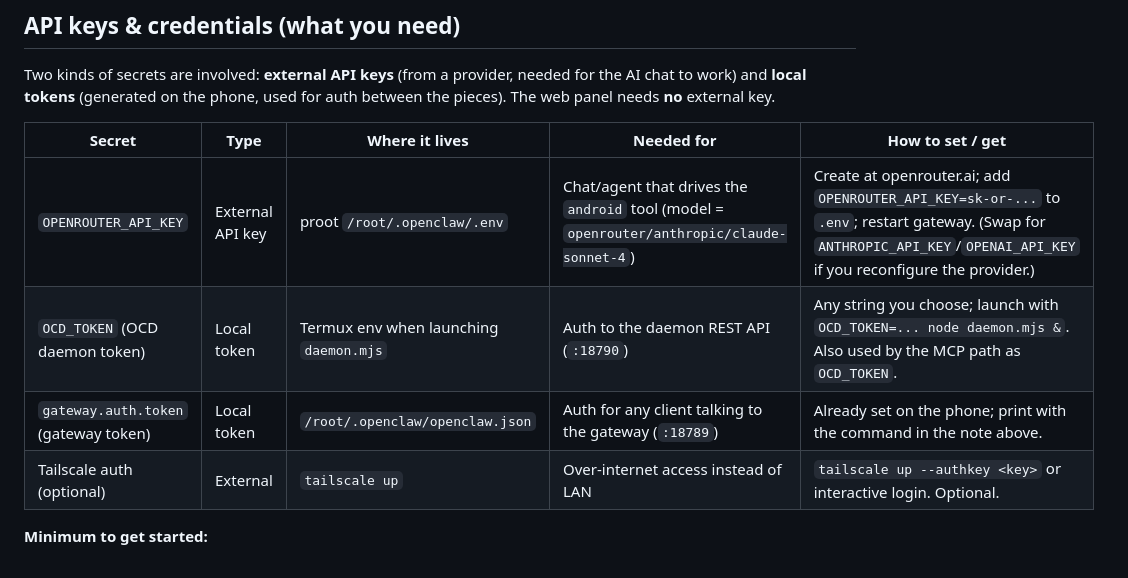
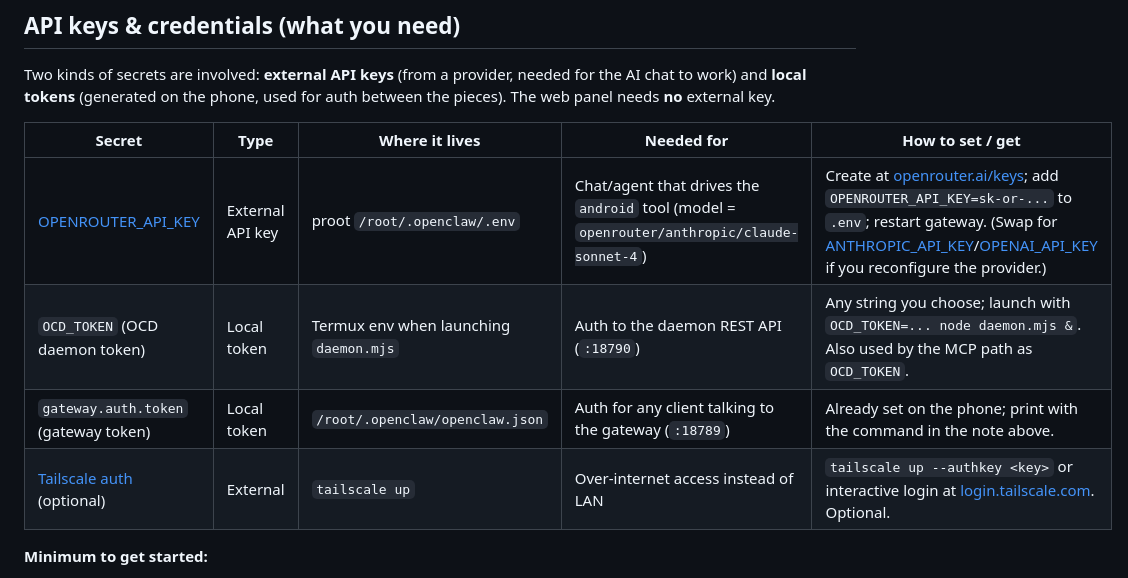
Before and after one commit to danielkinzer-ui/Ocd_control_panel, a Markdown page: START-USAGE.md, the part around the change. Rendered like a GitHub page.

Commit message:
Make API key references clickable links to provider key pages

```diff
--- a/START-USAGE.md
+++ b/START-USAGE.md
@@ -35,10 +35,10 @@ between the pieces). The web panel needs **no** external key.
 
 | Secret | Type | Where it lives | Needed for | How to set / get |
 |--------|------|---------------|-----------|------------------|
-| `OPENROUTER_API_KEY` | External API key | proot `/root/.openclaw/.env` | Chat/agent that drives the `android` tool (model = `openrouter/anthropic/claude-sonnet-4`) | Create at openrouter.ai; add `OPENROUTER_API_KEY=sk-or-...` to `.env`; restart gateway. (Swap for `ANTHROPIC_API_KEY`/`OPENAI_API_KEY` if you reconfigure the provider.) |
+| [OPENROUTER_API_KEY](https://openrouter.ai/keys) | External API key | proot `/root/.openclaw/.env` | Chat/agent that drives the `android` tool (model = `openrouter/anthropic/claude-sonnet-4`) | Create at [openrouter.ai/keys](https://openrouter.ai/keys); add `OPENROUTER_API_KEY=sk-or-...` to `.env`; restart gateway. (Swap for [ANTHROPIC_API_KEY](https://console.anthropic.com/settings/keys)/[OPENAI_API_KEY](https://platform.openai.com/api-keys) if you reconfigure the provider.) |
 | `OCD_TOKEN` (OCD daemon token) | Local token | Termux env when launching `daemon.mjs` | Auth to the daemon REST API (`:18790`) | Any string you choose; launch with `OCD_TOKEN=... node daemon.mjs &`. Also used by the MCP path as `OCD_TOKEN`. |
 | `gateway.auth.token` (gateway token) | Local token | `/root/.openclaw/openclaw.json` | Auth for any client talking to the gateway (`:18789`) | Already set on the phone; print with the command in the note above. |
-| Tailscale auth (optional) | External | `tailscale up` | Over-internet access instead of LAN | `tailscale up --authkey <key>` or interactive login. Optional. |
+| [Tailscale auth](https://login.tailscale.com/admin) (optional) | External | `tailscale up` | Over-internet access instead of LAN | `tailscale up --authkey <key>` or interactive login at [login.tailscale.com](https://login.tailscale.com/admin). Optional. |
 
 **Minimum to get started:**
 - **Web panel only** → just the two local tokens (already configured on the phone). No external signup.
```
